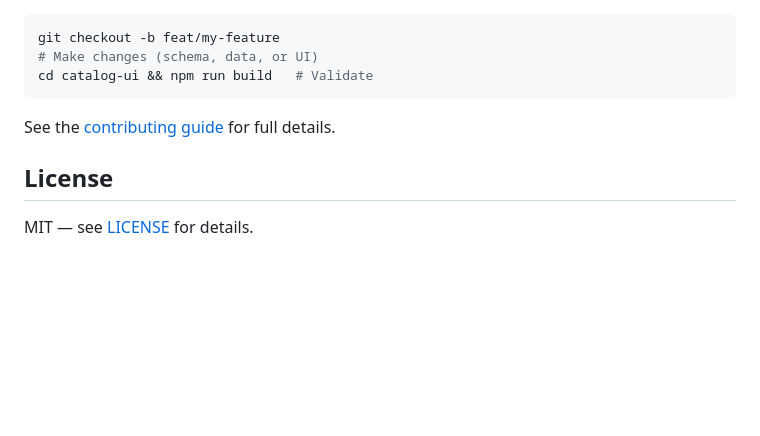
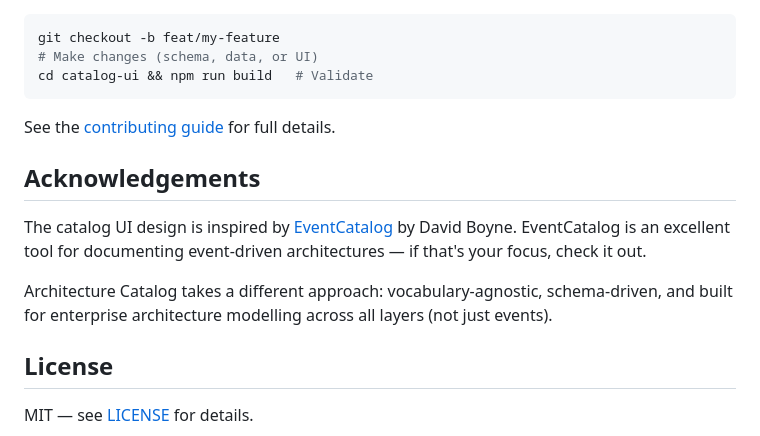
Before and after one commit to ea-toolkit/architecture-catalog, a Markdown page: README.md, the part around the change. Drawn GitHub-style; blank space fills up the shorter version.

Commit message:
docs: add Acknowledgements section crediting EventCatalog inspiration
Co-Authored-By: Claude <noreply@anthropic.com>

```diff
--- a/README.md
+++ b/README.md
@@ -77,6 +77,16 @@ cd catalog-ui && npm run build   # Validate
 
 See the [contributing guide](docs-site/src/content/docs/contributing/how-to-contribute.md) for full details.
 
+## Acknowledgements
+
+The catalog UI design is inspired by [EventCatalog](https://www.eventcatalog.dev/)
+by David Boyne. EventCatalog is an excellent tool for documenting event-driven
+architectures — if that's your focus, check it out.
+
+Architecture Catalog takes a different approach: vocabulary-agnostic,
+schema-driven, and built for enterprise architecture modelling across
+all layers (not just events).
+
 ## License
 
 MIT — see [LICENSE](LICENSE) for details.
```
